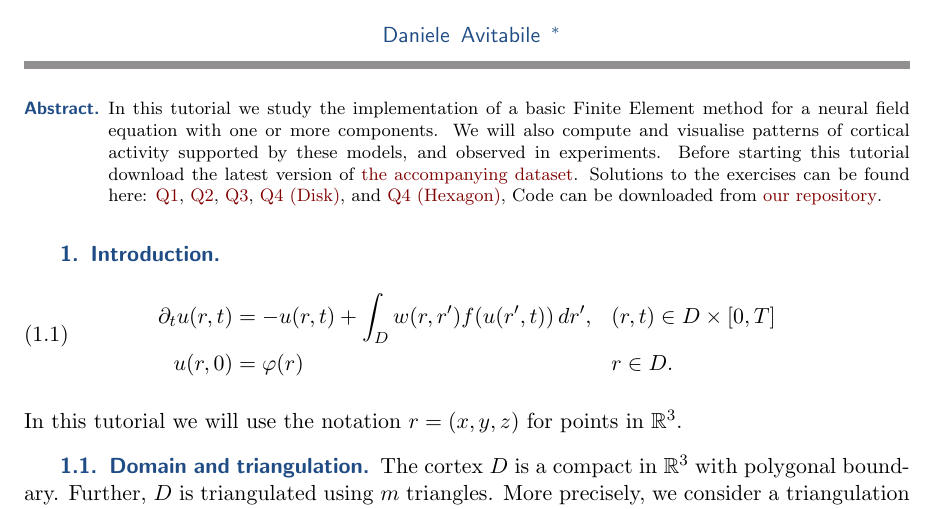
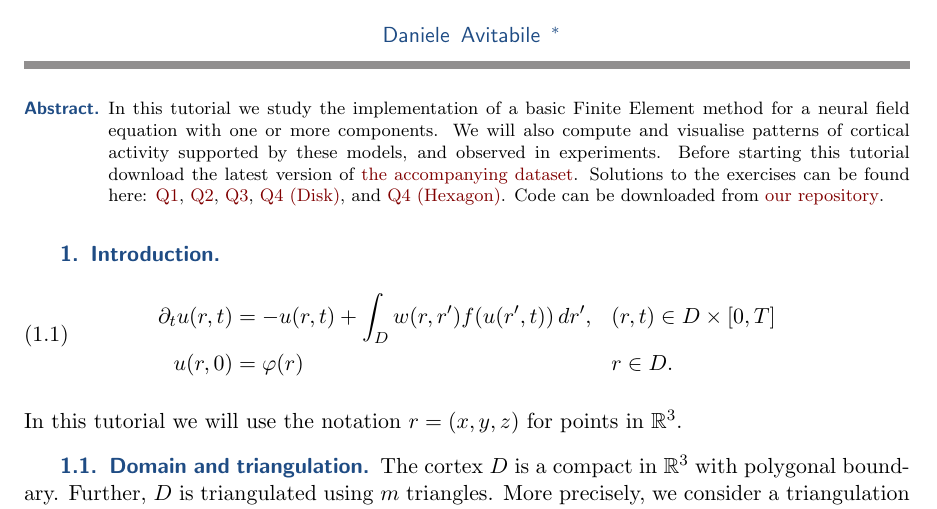
Before and after one commit to danieleavitabile/numerical-analysis-mathematical-neuroscience, a LaTeX paper (Tutorials/Tutorial2/Questions/tutorial-2.tex): part of page 1 of 6, cut so that both start at the same text. Compiled offline with pdfLaTeX.

Commit message:
Minor updates

```diff
--- a/Tutorials/Tutorial2/Questions/tutorial-2.tex
+++ b/Tutorials/Tutorial2/Questions/tutorial-2.tex
@@ -80,7 +80,7 @@
   \href{http://htmlpreview.github.io/?https://github.com/danieleavitabile/numerical-analysis-mathematical-neuroscience/blob/main/Tutorials/Tutorial2/Solutions/Question3/html/driver.html}{Q3},
   \href{http://htmlpreview.github.io/?https://github.com/danieleavitabile/numerical-analysis-mathematical-neuroscience/blob/main/Tutorials/Tutorial2/Solutions/Question4/Disk/html/driver.html}{Q4 (Disk)},
   and
-  \href{http://htmlpreview.github.io/?https://github.com/danieleavitabile/numerical-analysis-mathematical-neuroscience/blob/main/Tutorials/Tutorial2/Solutions/Question4/Hexagon/html/driver.html}{Q4 (Hexagon)},
+  \href{http://htmlpreview.github.io/?https://github.com/danieleavitabile/numerical-analysis-mathematical-neuroscience/blob/main/Tutorials/Tutorial2/Solutions/Question4/Hexagon/html/driver.html}{Q4 (Hexagon)}.
   Code can be downloaded from
   \href{https://github.com/danieleavitabile/numerical-analysis-mathematical-neuroscience/tree/main}{our
   repository}.
```
Also changed, not shown: Tutorials/Tutorial2/Questions/tutorial-2.pdf.
